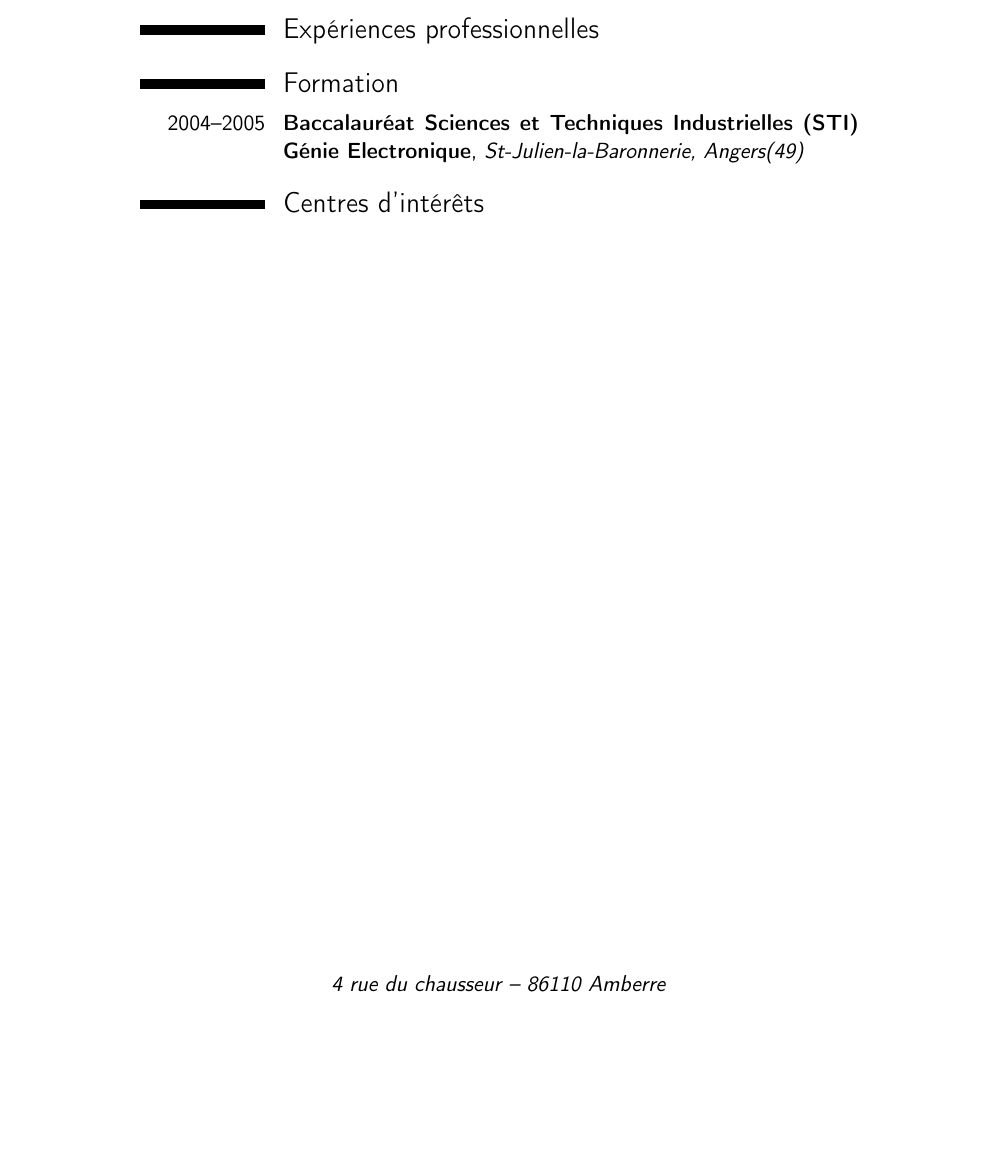
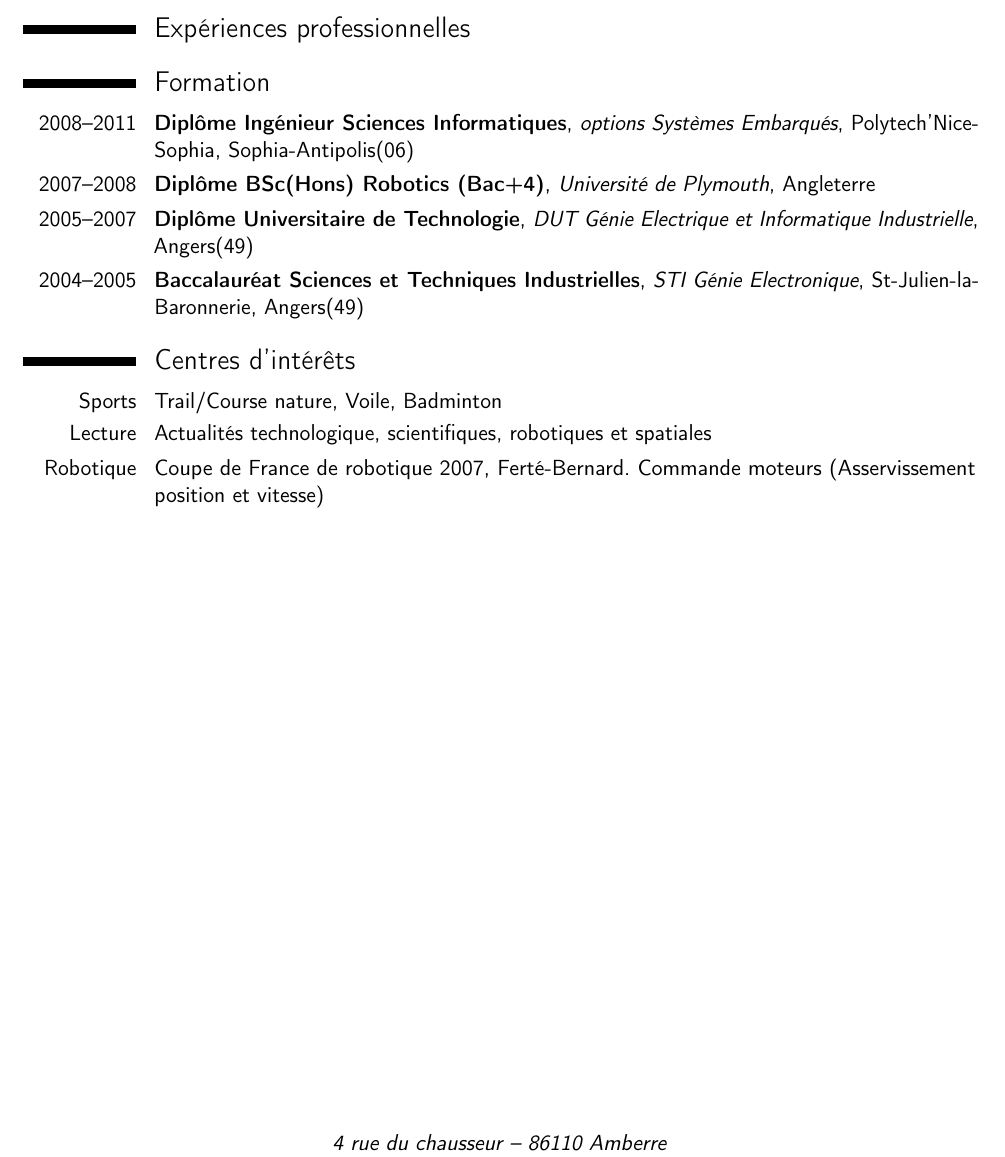
Before and after one commit to nboutin/cv, a LaTeX CV (nicolas_boutin_cv.tex): part of the page, cut so that both start at the same text, the shorter picture padded with empty space. Compiled offline with pdfLaTeX.

Commit message:
add section formation and section hobbies

```diff
--- a/nicolas_boutin_cv.tex
+++ b/nicolas_boutin_cv.tex
@@ -4,14 +4,24 @@
 
 \moderncvstyle{casual}
 \moderncvcolor{black}
+\setlength{\hintscolumnwidth}{2cm} % date column width
 
+\usepackage[utf8]{inputenc}% encodage, à modifier selon vos habitudes
 \usepackage[frenchb]{babel}% pour un document en français.
+\usepackage[scale=0.8]{geometry}% pour régler les marges du CV les options habituelles de l'extension geometry peuvent s'appliquer ici
 
 \name{Nicolas}{Boutin}
 \title{26/04/1986, 32ans}
 \address{4 rue du chausseur}{86110 Amberre}
 \phone[mobile]{06~79~37~39~00}
 \email{boutwork@gmail.com}
+%\homepage{www.pierredurand.com}
+%\social[linkedin]{pierre.durand}
+%\social[twitter]{pierre.durand}
+%\social[github]{pierre.durand}
+%\extrainfo{informations complémentaires.}
+%\quote{Encore un titre}
+%\photo[64pt][0.4pt]{maphoto} % hauteur, épaisseur cadre, pathname
 
 % Document
 
@@ -24,8 +34,15 @@
 \section{Expériences professionnelles}
 
 \section{Formation}
-\cventry{2004--2005}{Baccalauréat Sciences et Techniques Industrielles (STI) Génie Electronique}{St-Julien-la-Baronnerie, Angers(49)}{}{}{}
+%cventry % on peut mettre ici de 3 à 6 arguments qui peuvent être laissés vides
+\cventry{2008--2011}{Diplôme Ingénieur Sciences Informatiques}{options Systèmes Embarqués}{Polytech'Nice-Sophia}{Sophia-Antipolis(06)}{}
+\cventry{2007--2008}{Diplôme BSc(Hons) Robotics (Bac+4)}{Université de Plymouth}{Angleterre}{}{}{}
+\cventry{2005--2007}{Diplôme Universitaire de Technologie}{DUT Génie Electrique et Informatique Industrielle}{Angers(49)}{}{}
+\cventry{2004--2005}{Baccalauréat Sciences et Techniques Industrielles}{STI Génie Electronique}{St-Julien-la-Baronnerie}{Angers(49)}{}
 
 \section{Centres d'intérêts}
+\cvitem{Sports}{Trail/Course nature, Voile, Badminton}
+\cvitem{Lecture}{Actualités technologique, scientifiques, robotiques et spatiales}
+\cvitem{Robotique}{Coupe de France de robotique 2007, Ferté-Bernard. Commande moteurs (Asservissement position et vitesse)}
 
 \end{document}
```
